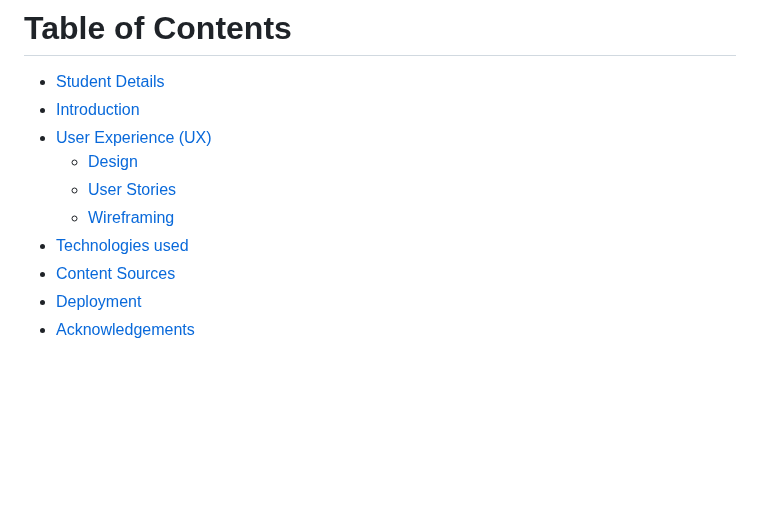
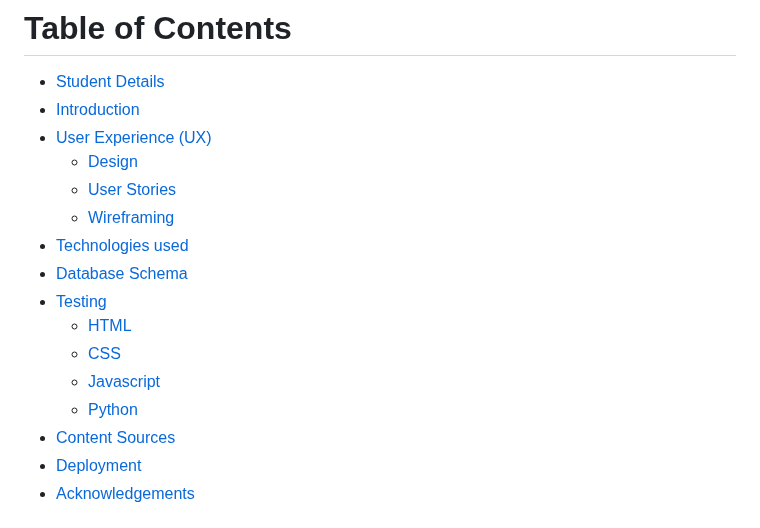
Before and after one commit to PSebastian96/pjt3-NoiseAudit, a Markdown page: README.md, the part around one of its changes. Drawn GitHub-style; blank space fills up the shorter version.

Commit message:
new sections added

```diff
--- a/README.md
+++ b/README.md
@@ -15,6 +15,12 @@ Third Milestone Project - Code Institute
     *   [User Stories](#userstory)
     *   [Wireframing](#wireframe)
 *   [Technologies used](#tech)
+*   [Database Schema](#dbschema)
+*   [Testing](#testing)
+    *   [HTML](#html)
+    *   [CSS](#css)
+    *   [Javascript](#js)
+    *   [Python](#python)
 *   [Content Sources](#sources)
 *   [Deployment](#deploy)
 *   [Acknowledgements](#acknowledgements)
```
Also changed, not shown: other parts of README.md (+4 -0 lines).
